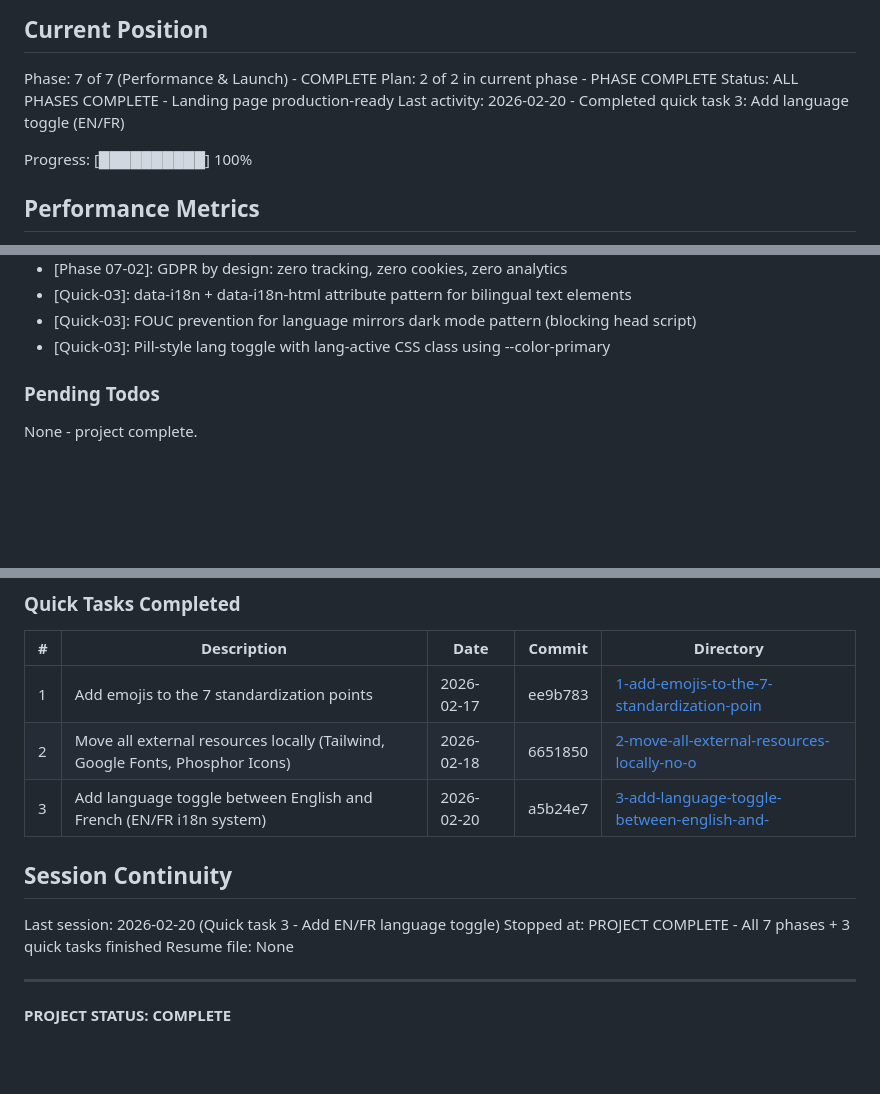
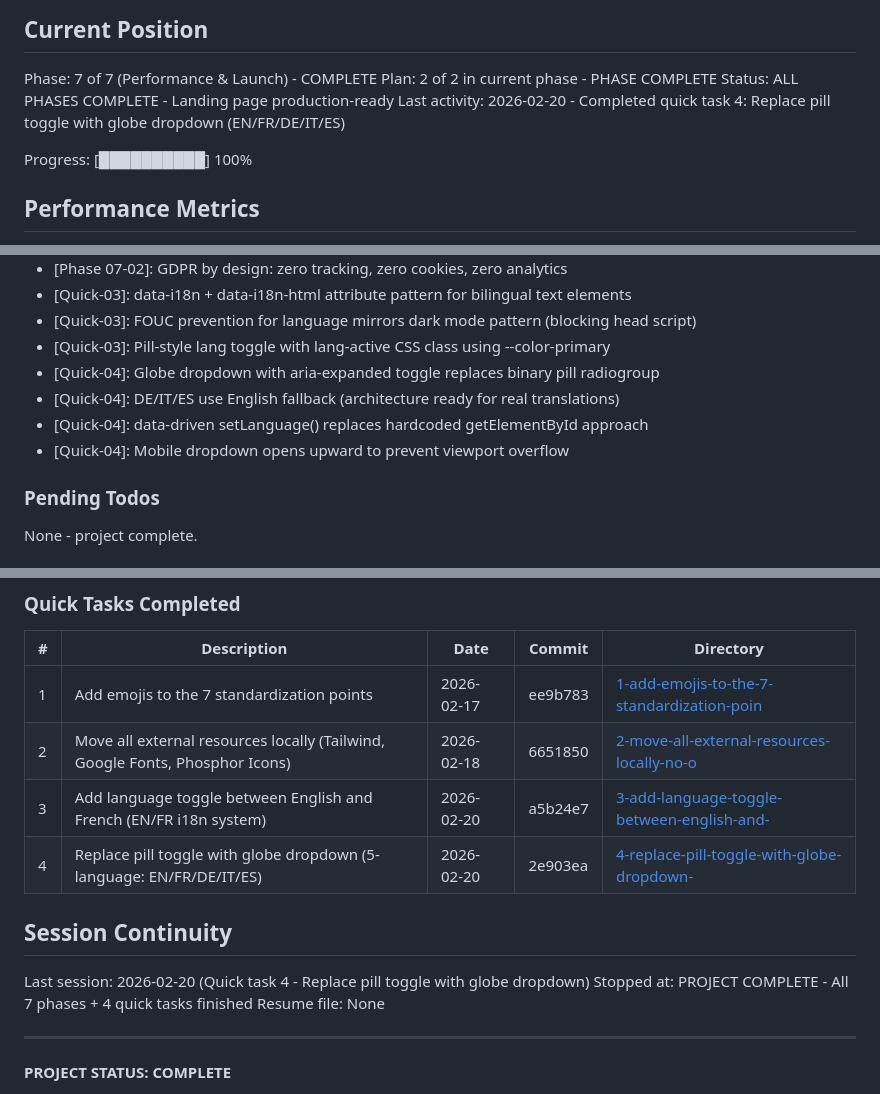
Before and after one commit to Benibur/OpenBuro, a Markdown page: .planning/STATE.md, 3 parts joined by grey strips. GitHub-like rendering; blank space fills up the shorter version.

Commit message:
docs(quick-4): complete globe dropdown plan - add SUMMARY.md, update STATE.md
- Add 4-SUMMARY.md documenting globe dropdown implementation
- Update STATE.md with quick task 4 entry and decisions
- Record: 2 tasks, 1 file modified, ~300s execution

```diff
--- a/.planning/STATE.md
+++ b/.planning/STATE.md
@@ -12,7 +12,7 @@ See: .planning/PROJECT.md (updated 2026-02-16)
 Phase: 7 of 7 (Performance & Launch) - COMPLETE
 Plan: 2 of 2 in current phase - PHASE COMPLETE
 Status: ALL PHASES COMPLETE - Landing page production-ready
-Last activity: 2026-02-20 - Completed quick task 3: Add language toggle (EN/FR)
+Last activity: 2026-02-20 - Completed quick task 4: Replace pill toggle with globe dropdown (EN/FR/DE/IT/ES)
 
 Progress: [██████████] 100%
 
@@ -105,6 +105,10 @@ All decisions across all phases:
 - [Quick-03]: data-i18n + data-i18n-html attribute pattern for bilingual text elements
 - [Quick-03]: FOUC prevention for language mirrors dark mode pattern (blocking head script)
 - [Quick-03]: Pill-style lang toggle with lang-active CSS class using --color-primary
+- [Quick-04]: Globe dropdown with aria-expanded toggle replaces binary pill radiogroup
+- [Quick-04]: DE/IT/ES use English fallback (architecture ready for real translations)
+- [Quick-04]: data-driven setLanguage() replaces hardcoded getElementById approach
+- [Quick-04]: Mobile dropdown opens upward to prevent viewport overflow
 
 ### Pending Todos
 
@@ -121,11 +125,12 @@ None - all phases executed successfully.
 | 1 | Add emojis to the 7 standardization points | 2026-02-17 | ee9b783 | [1-add-emojis-to-the-7-standardization-poin](./quick/1-add-emojis-to-the-7-standardization-poin/) |
 | 2 | Move all external resources locally (Tailwind, Google Fonts, Phosphor Icons) | 2026-02-18 | 6651850 | [2-move-all-external-resources-locally-no-o](./quick/2-move-all-external-resources-locally-no-o/) |
 | 3 | Add language toggle between English and French (EN/FR i18n system) | 2026-02-20 | a5b24e7 | [3-add-language-toggle-between-english-and-](./quick/3-add-language-toggle-between-english-and-/) |
+| 4 | Replace pill toggle with globe dropdown (5-language: EN/FR/DE/IT/ES) | 2026-02-20 | 2e903ea | [4-replace-pill-toggle-with-globe-dropdown-](./quick/4-replace-pill-toggle-with-globe-dropdown-/) |
 
 ## Session Continuity
 
-Last session: 2026-02-20 (Quick task 3 - Add EN/FR language toggle)
-Stopped at: PROJECT COMPLETE - All 7 phases + 3 quick tasks finished
+Last session: 2026-02-20 (Quick task 4 - Replace pill toggle with globe dropdown)
+Stopped at: PROJECT COMPLETE - All 7 phases + 4 quick tasks finished
 Resume file: None
 
 ---
```
Also changed, not shown: 1 other file.
